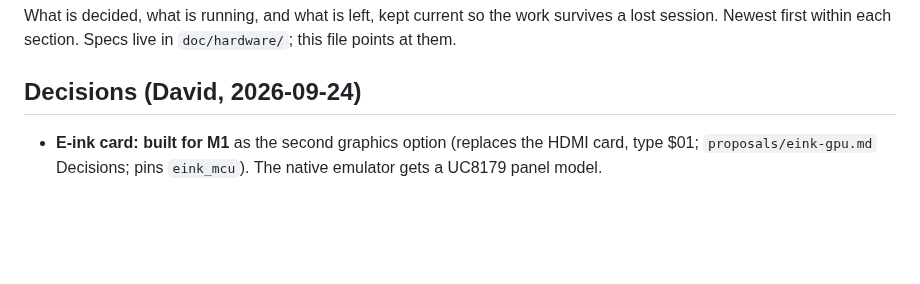
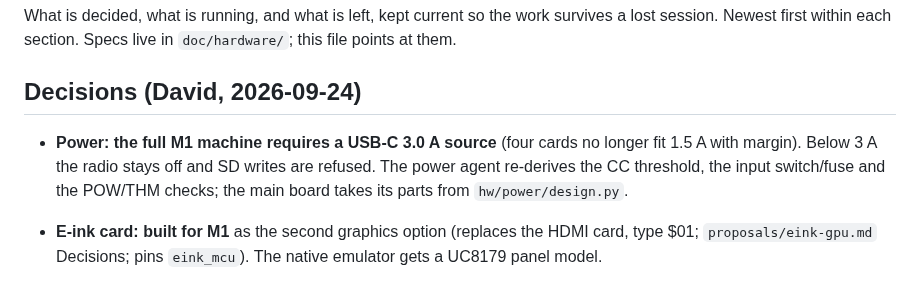
Before and after one commit to depletionmode/cupc8, a Markdown page: doc/m1-status.md, the part around the change. GitHub-like rendering; blank space fills up the shorter version.

Commit message:
status: power decision - the full machine requires a 3 A USB-C source
Co-Authored-By: Claude Opus 5.5 <noreply@anthropic.com>

```diff
--- a/doc/m1-status.md
+++ b/doc/m1-status.md
@@ -5,6 +5,12 @@ survives a lost session. Newest first within each section. Specs live in
 `doc/hardware/`; this file points at them.
 
 ## Decisions (David, 2026-09-24)
+
+- **Power: the full M1 machine requires a USB-C 3.0 A source** (four cards
+  no longer fit 1.5 A with margin). Below 3 A the radio stays off and SD
+  writes are refused. The power agent re-derives the CC threshold, the
+  input switch/fuse and the POW/THM checks; the main board takes its parts
+  from `hw/power/design.py`.
 
 - **E-ink card: built for M1** as the second graphics option (replaces the
   HDMI card, type $01; `proposals/eink-gpu.md` Decisions; pins `eink_mcu`).
```
